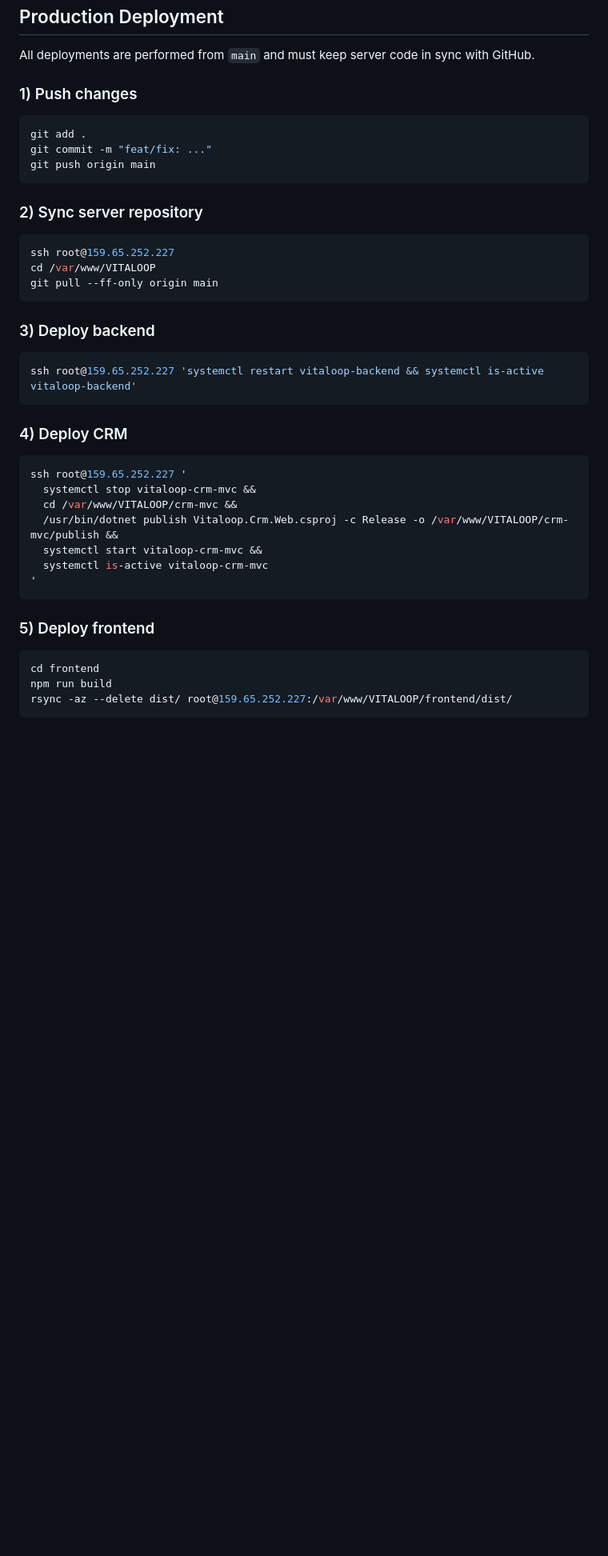
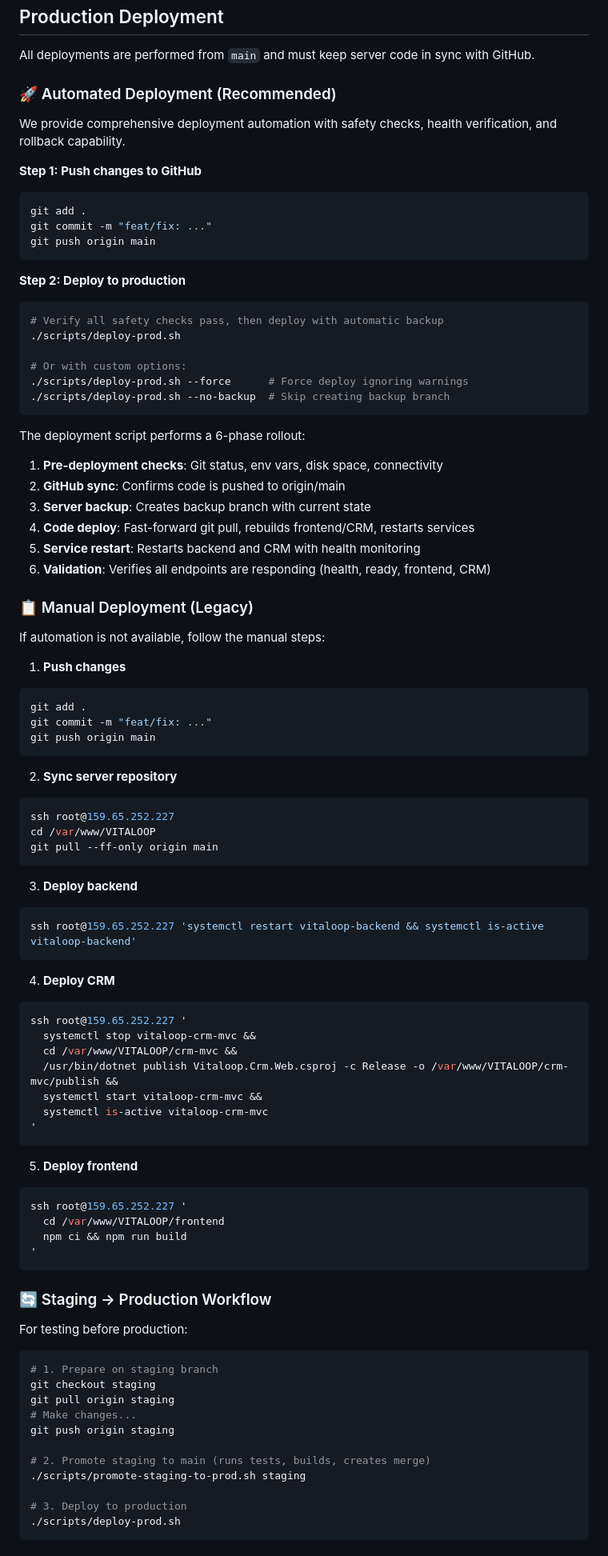
Before and after one commit to softdabtech/vitaloop, a Markdown page: README.md, the part around one of its changes. Shown at 80% size. GitHub-like rendering; blank space fills up the shorter version.

Commit message:
docs: update deployment guide with modern automation workflow

````diff
--- a/README.md
+++ b/README.md
@@ -119,30 +119,59 @@ dotnet run
 
 All deployments are performed from `main` and must keep server code in sync with GitHub.
 
-### 1) Push changes
+### 🚀 Automated Deployment (Recommended)
 
+We provide comprehensive deployment automation with safety checks, health verification, and rollback capability.
+
+**Step 1: Push changes to GitHub**
 ```bash
 git add .
 git commit -m "feat/fix: ..."
 git push origin main
 ```
 
-### 2) Sync server repository
+**Step 2: Deploy to production**
+```bash
+# Verify all safety checks pass, then deploy with automatic backup
+./scripts/deploy-prod.sh
 
+# Or with custom options:
+./scripts/deploy-prod.sh --force      # Force deploy ignoring warnings
+./scripts/deploy-prod.sh --no-backup  # Skip creating backup branch
+```
+
+The deployment script performs a 6-phase rollout:
+1. **Pre-deployment checks**: Git status, env vars, disk space, connectivity
+2. **GitHub sync**: Confirms code is pushed to origin/main
+3. **Server backup**: Creates backup branch with current state
+4. **Code deploy**: Fast-forward git pull, rebuilds frontend/CRM, restarts services
+5. **Service restart**: Restarts backend and CRM with health monitoring
+6. **Validation**: Verifies all endpoints are responding (health, ready, frontend, CRM)
+
+### 📋 Manual Deployment (Legacy)
+
+If automation is not available, follow the manual steps:
+
+1. **Push changes**
+```bash
+git add .
+git commit -m "feat/fix: ..."
+git push origin main
+```
+
+2. **Sync server repository**
 ```bash
 ssh root@159.65.252.227
 cd /var/www/VITALOOP
 git pull --ff-only origin main
 ```
 
-### 3) Deploy backend
-
+3. **Deploy backend**
 ```bash
 ssh root@159.65.252.227 'systemctl restart vitaloop-backend && systemctl is-active vitaloop-backend'
 ```
 
-### 4) Deploy CRM
-
+4. **Deploy CRM**
 ```bash
 ssh root@159.65.252.227 '
   systemctl stop vitaloop-crm-mvc &&
@@ -153,10 +182,28 @@ ssh root@159.65.252.227 '
 '
 ```
 
-### 5) Deploy frontend
+5. **Deploy frontend**
+```bash
+ssh root@159.65.252.227 '
+  cd /var/www/VITALOOP/frontend
+  npm ci && npm run build
+'
+```
+
+### 🔄 Staging → Production Workflow
+
+For testing before production:
 
 ```bash
-cd frontend
-npm run build
-rsync -az --delete dist/ root@159.65.252.227:/var/www/VITALOOP/frontend/dist/
+# 1. Prepare on staging branch
+git checkout staging
+git pull origin staging
+# Make changes...
+git push origin staging
+
+# 2. Promote staging to main (runs tests, builds, creates merge)
+./scripts/promote-staging-to-prod.sh staging
+
+# 3. Deploy to production
+./scripts/deploy-prod.sh
 ```
````
Also changed, not shown: other parts of README.md (+59 -5 lines).
